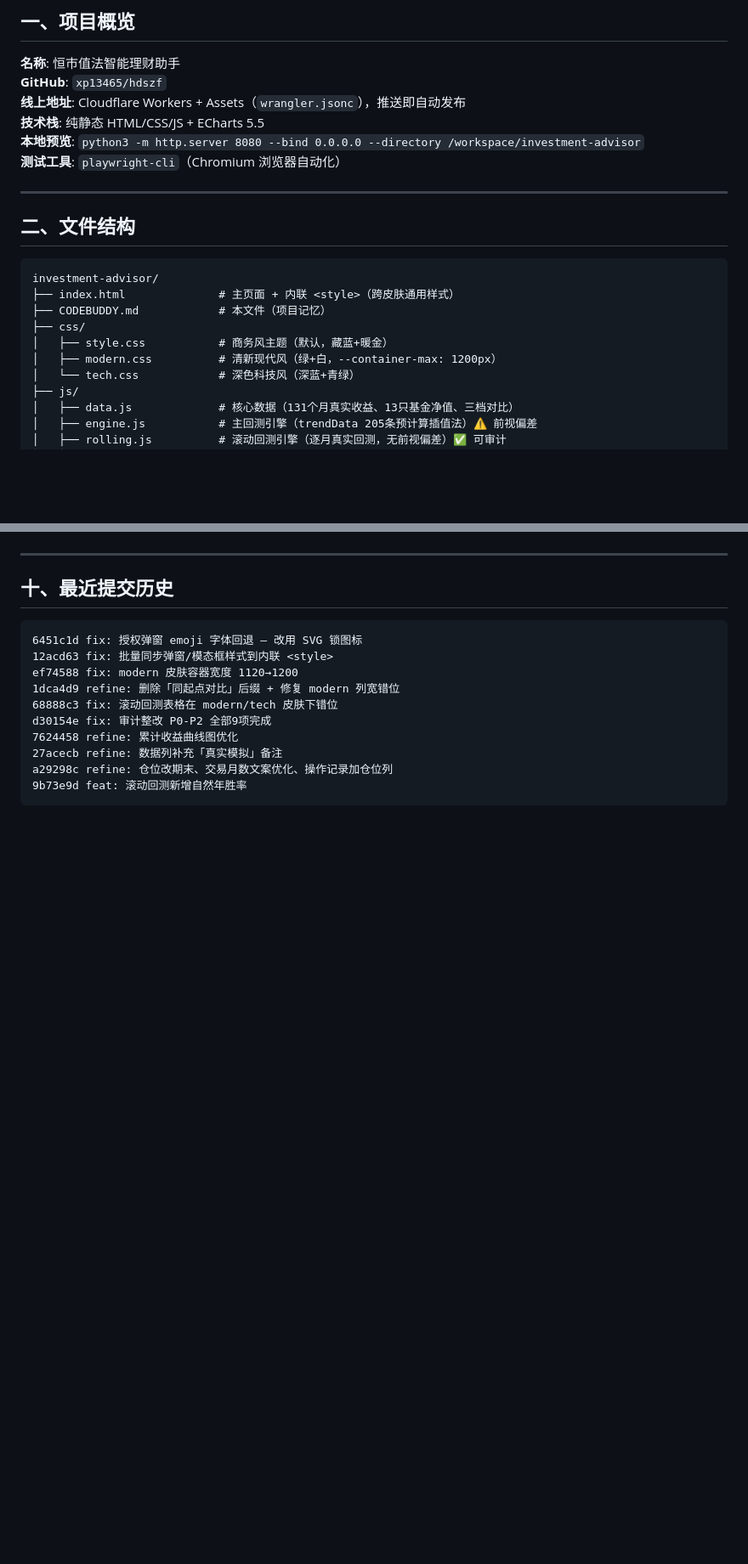
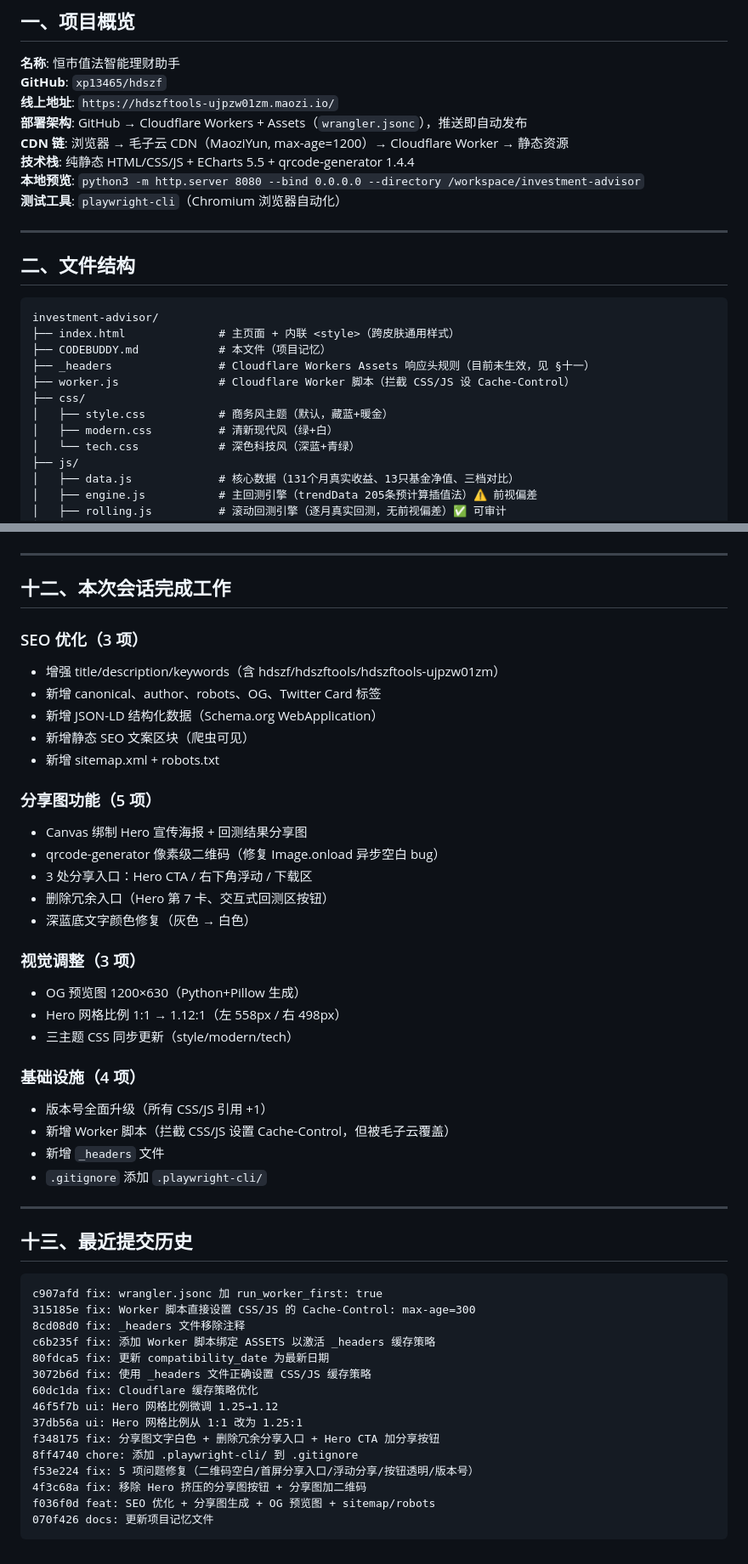
Before and after one commit to xp13465/hdszf, a Markdown page: CODEBUDDY.md, 2 parts joined by grey strips. Shown at 85% size. Rendered like a GitHub page; blank space fills up the shorter version.

````diff
--- a/CODEBUDDY.md
+++ b/CODEBUDDY.md
@@ -9,8 +9,10 @@
 
 **名称**: 恒市值法智能理财助手
 **GitHub**: `xp13465/hdszf`
-**线上地址**: Cloudflare Workers + Assets（`wrangler.jsonc`），推送即自动发布
-**技术栈**: 纯静态 HTML/CSS/JS + ECharts 5.5
+**线上地址**: `https://hdszftools-ujpzw01zm.maozi.io/`
+**部署架构**: GitHub → Cloudflare Workers + Assets（`wrangler.jsonc`），推送即自动发布
+**CDN 链**: 浏览器 → 毛子云 CDN（MaoziYun, max-age=1200）→ Cloudflare Worker → 静态资源
+**技术栈**: 纯静态 HTML/CSS/JS + ECharts 5.5 + qrcode-generator 1.4.4
 **本地预览**: `python3 -m http.server 8080 --bind 0.0.0.0 --directory /workspace/investment-advisor`
 **测试工具**: `playwright-cli`（Chromium 浏览器自动化）
 
@@ -22,9 +24,11 @@
 investment-advisor/
 ├── index.html              # 主页面 + 内联 <style>（跨皮肤通用样式）
 ├── CODEBUDDY.md            # 本文件（项目记忆）
+├── _headers                # Cloudflare Workers Assets 响应头规则（目前未生效，见 §十一）
+├── worker.js               # Cloudflare Worker 脚本（拦截 CSS/JS 设 Cache-Control）
 ├── css/
 │   ├── style.css           # 商务风主题（默认，藏蓝+暖金）
-│   ├── modern.css          # 清新现代风（绿+白，--container-max: 1200px）
+│   ├── modern.css          # 清新现代风（绿+白）
 │   └── tech.css            # 深色科技风（深蓝+青绿）
 ├── js/
 │   ├── data.js             # 核心数据（131个月真实收益、13只基金净值、三档对比）
@@ -169,16 +242,50 @@ investment-advisor/
 ---
 
-## 十、最近提交历史
+## 十二、本次会话完成工作
+
+### SEO 优化（3 项）
+- 增强 title/description/keywords（含 hdszf/hdszftools/hdszftools-ujpzw01zm）
+- 新增 canonical、author、robots、OG、Twitter Card 标签
+- 新增 JSON-LD 结构化数据（Schema.org WebApplication）
+- 新增静态 SEO 文案区块（爬虫可见）
+- 新增 sitemap.xml + robots.txt
+
+### 分享图功能（5 项）
+- Canvas 绑制 Hero 宣传海报 + 回测结果分享图
+- qrcode-generator 像素级二维码（修复 Image.onload 异步空白 bug）
+- 3 处分享入口：Hero CTA / 右下角浮动 / 下载区
+- 删除冗余入口（Hero 第 7 卡、交互式回测区按钮）
+- 深蓝底文字颜色修复（灰色 → 白色）
+
+### 视觉调整（3 项）
+- OG 预览图 1200×630（Python+Pillow 生成）
+- Hero 网格比例 1:1 → 1.12:1（左 558px / 右 498px）
+- 三主题 CSS 同步更新（style/modern/tech）
+
+### 基础设施（4 项）
+- 版本号全面升级（所有 CSS/JS 引用 +1）
+- 新增 Worker 脚本（拦截 CSS/JS 设置 Cache-Control，但被毛子云覆盖）
+- 新增 `_headers` 文件
+- `.gitignore` 添加 `.playwright-cli/`
+
+---
+
+## 十三、最近提交历史
 
 ```
-6451c1d fix: 授权弹窗 emoji 字体回退 — 改用 SVG 锁图标
-12acd63 fix: 批量同步弹窗/模态框样式到内联 <style>
-ef74588 fix: modern 皮肤容器宽度 1120→1200
-1dca4d9 refine: 删除「同起点对比」后缀 + 修复 modern 列宽错位
-68888c3 fix: 滚动回测表格在 modern/tech 皮肤下错位
-d30154e fix: 审计整改 P0-P2 全部9项完成
-7624458 refine: 累计收益曲线图优化
-27acecb refine: 数据列补充「真实模拟」备注
-a29298c refine: 仓位改期末、交易月数文案优化、操作记录加仓位列
-9b73e9d feat: 滚动回测新增自然年胜率
+c907afd fix: wrangler.jsonc 加 run_worker_first: true
+315185e fix: Worker 脚本直接设置 CSS/JS 的 Cache-Control: max-age=300
+8cd08d0 fix: _headers 文件移除注释
+c6b235f fix: 添加 Worker 脚本绑定 ASSETS 以激活 _headers 缓存策略
+80fdca5 fix: 更新 compatibility_date 为最新日期
+3072b6d fix: 使用 _headers 文件正确设置 CSS/JS 缓存策略
+60dc1da fix: Cloudflare 缓存策略优化
+46f5f7b ui: Hero 网格比例微调 1.25→1.12
+37db56a ui: Hero 网格比例从 1:1 改为 1.25:1
+f348175 fix: 分享图文字白色 + 删除冗余分享入口 + Hero CTA 加分享按钮
+8ff4740 chore: 添加 .playwright-cli/ 到 .gitignore
+f53e224 fix: 5 项问题修复（二维码空白/首屏分享入口/浮动分享/按钮透明/版本号）
+4f3c68a fix: 移除 Hero 挤压的分享图按钮 + 分享图加二维码
+f036f0d feat: SEO 优化 + 分享图生成 + OG 预览图 + sitemap/robots
+070f426 docs: 更新项目记忆文件
 ```
````
Also changed, not shown: other parts of CODEBUDDY.md (+92 -23 lines).
